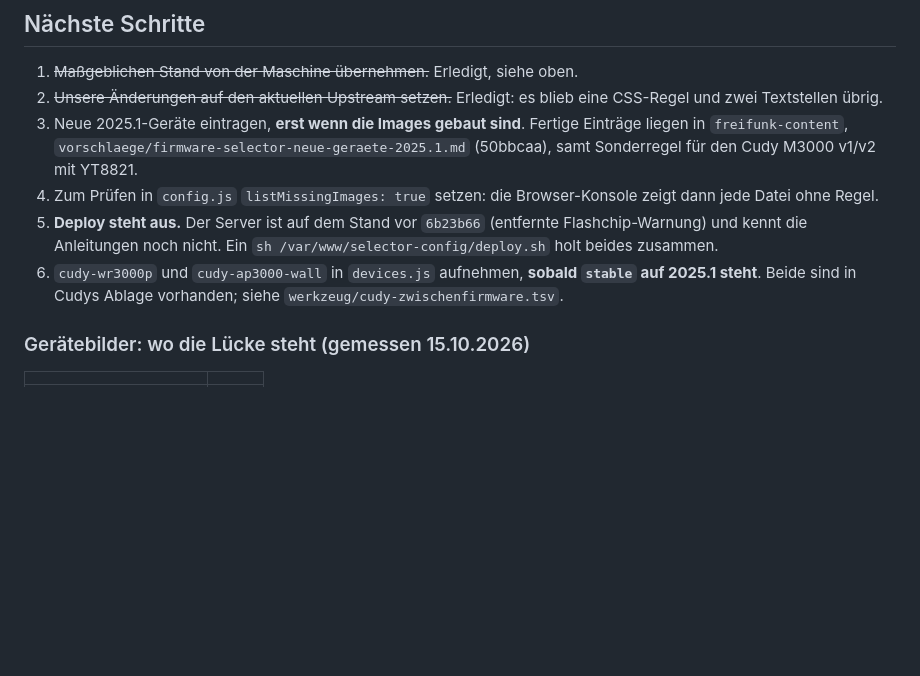
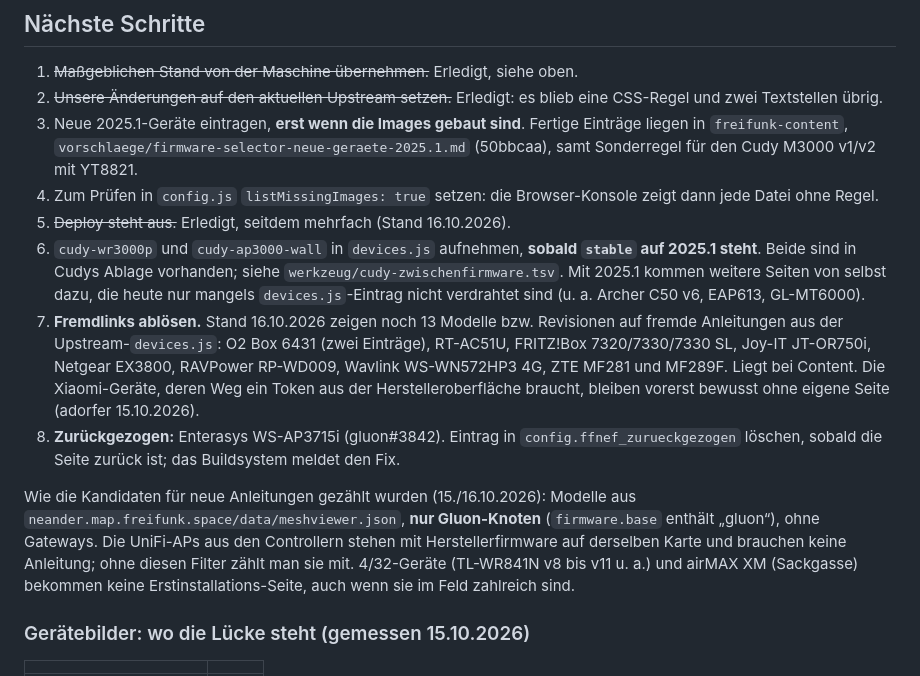
Before and after one commit to Neanderfunk/firmware-selector-config, a Markdown page: README.md, the part around one of its changes. Drawn GitHub-style; blank space fills up the shorter version.

```diff
--- a/README.md
+++ b/README.md
@@ -381,12 +436,30 @@ künftig dort steht. Solange das nicht entschieden ist, bleibt
    Sonderregel für den Cudy M3000 v1/v2 mit YT8821.
 4. Zum Prüfen in `config.js` `listMissingImages: true` setzen: die
    Browser-Konsole zeigt dann jede Datei ohne Regel.
-5. **Deploy steht aus.** Der Server ist auf dem Stand vor `6b23b66`
-   (entfernte Flashchip-Warnung) und kennt die Anleitungen noch nicht.
-   Ein `sh /var/www/selector-config/deploy.sh` holt beides zusammen.
+5. ~~Deploy steht aus.~~ Erledigt, seitdem mehrfach (Stand 16.10.2026).
 6. `cudy-wr3000p` und `cudy-ap3000-wall` in `devices.js` aufnehmen,
    **sobald `stable` auf 2025.1 steht**. Beide sind in Cudys Ablage
-   vorhanden; siehe `werkzeug/cudy-zwischenfirmware.tsv`.
+   vorhanden; siehe `werkzeug/cudy-zwischenfirmware.tsv`. Mit 2025.1 kommen
+   weitere Seiten von selbst dazu, die heute nur mangels `devices.js`-Eintrag
+   nicht verdrahtet sind (u. a. Archer C50 v6, EAP613, GL-MT6000).
+7. **Fremdlinks ablösen.** Stand 16.10.2026 zeigen noch 13 Modelle bzw.
+   Revisionen auf fremde Anleitungen aus der Upstream-`devices.js`: O2 Box 6431
+   (zwei Einträge), RT-AC51U, FRITZ!Box 7320/7330/7330 SL, Joy-IT JT-OR750i,
+   Netgear EX3800, RAVPower RP-WD009, Wavlink WS-WN572HP3 4G, ZTE MF281 und
+   MF289F. Liegt bei Content. Die Xiaomi-Geräte, deren Weg ein Token aus der
+   Herstelleroberfläche braucht, bleiben vorerst bewusst ohne eigene Seite
+   (adorfer 15.10.2026).
+8. **Zurückgezogen:** Enterasys WS-AP3715i (gluon#3842). Eintrag in
+   `config.ffnef_zurueckgezogen` löschen, sobald die Seite zurück ist; das
+   Buildsystem meldet den Fix.
+
+Wie die Kandidaten für neue Anleitungen gezählt wurden (15./16.10.2026):
+Modelle aus `neander.map.freifunk.space/data/meshviewer.json`, **nur
+Gluon-Knoten** (`firmware.base` enthält „gluon“), ohne Gateways. Die
+UniFi-APs aus den Controllern stehen mit Herstellerfirmware auf derselben
+Karte und brauchen keine Anleitung; ohne diesen Filter zählt man sie mit.
+4/32-Geräte (TL-WR841N v8 bis v11 u. a.) und airMAX XM (Sackgasse) bekommen
+keine Erstinstallations-Seite, auch wenn sie im Feld zahlreich sind.
 
 ### Gerätebilder: wo die Lücke steht (gemessen 15.10.2026)
 
```
Also changed, not shown: other parts of README.md (+55 -0 lines).
